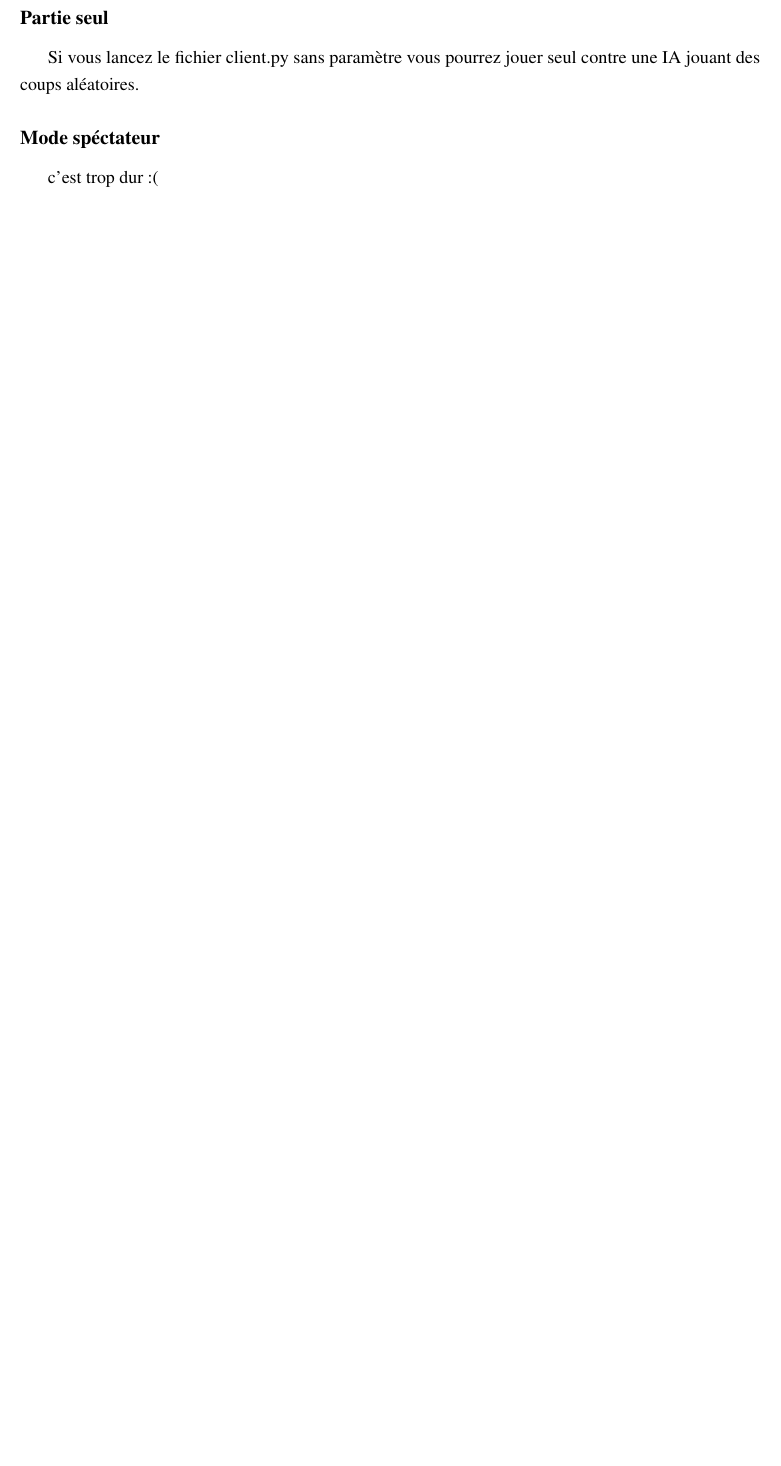
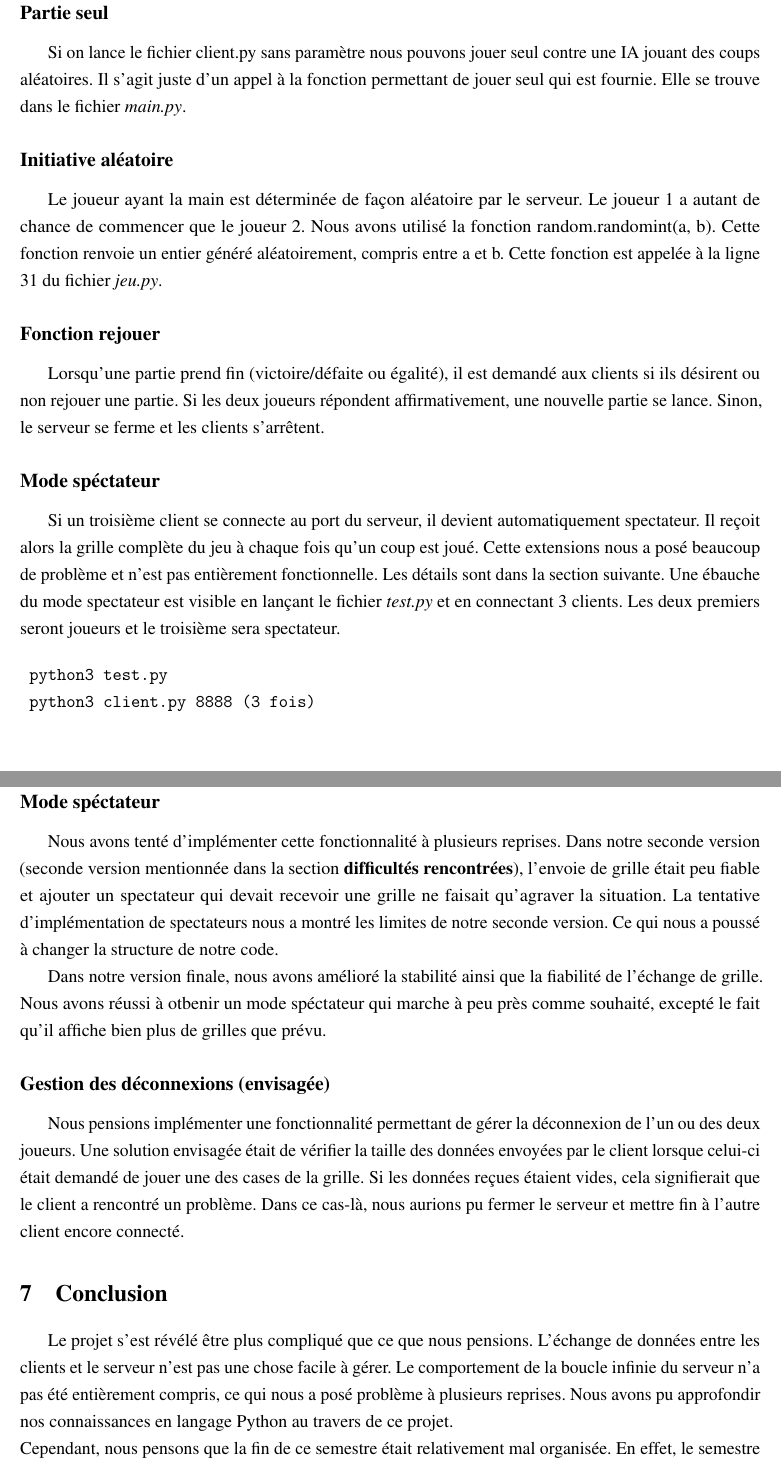
Before and after one commit to kfontain/reseau, a LaTeX document (latex/reseau.tex): part of page 4 of 6 before the commit and two parts of pages 6 and 7 of 7 after it, the two joined at a grey line, cut so that both start at the same text, the shorter picture padded with empty space. Compiled offline with pdfLaTeX.

Commit message:
version finale rapport

```diff
--- a/latex/reseau.tex
+++ b/latex/reseau.tex
@@ -200,19 +209,76 @@ ou des octets en tableaux.
 
 \subsection*{Partie seul}
 
-Si vous lancez le fichier client.py sans paramètre vous pourrez jouer seul
+Si on lance le fichier client.py sans paramètre nous pouvons jouer seul
 contre une IA jouant des coups aléatoires.
+Il s'agit juste d'un appel à la fonction permettant de jouer seul qui
+est fournie. Elle se trouve dans le fichier \textit{main.py}.
+
+\subsection*{Initiative aléatoire}
+
+Le joueur ayant la main est déterminée de façon aléatoire par le serveur.
+Le joueur 1 a autant de chance de commencer que le joueur 2.
+Nous avons utilisé la fonction random.randomint(a, b). Cette fonction renvoie
+un entier généré aléatoirement, compris entre a et b.
+Cette fonction est appelée à la ligne 31 du fichier \textit{jeu.py}.
+
+\subsection*{Fonction rejouer}
+
+Lorsqu'une partie prend fin (victoire/défaite ou égalité), il est demandé aux
+clients si ils désirent ou non rejouer une partie.
+Si les deux joueurs répondent affirmativement, une nouvelle partie se lance.
+Sinon, le serveur se ferme et les clients s'arrêtent.
 
 \subsection*{Mode spéctateur}
 
-c'est trop dur :(
+Si un troisième client se connecte au port du serveur, il devient automatiquement
+spectateur. Il reçoit alors la grille complète du jeu à chaque fois qu'un coup
+est joué.
+Cette extensions nous a posé beaucoup de problème et n'est pas entièrement
+fonctionnelle. Les détails sont dans la section suivante.
+Une ébauche du mode spectateur est visible en lançant
+le fichier \textit{test.py} et en connectant 3 clients. Les deux premiers
+seront joueurs et le troisième sera spectateur.
+
+ \begin{verbatim}
+ python3 test.py
+ python3 client.py 8888 (3 fois)
+ \end{verbatim}
+
 
 %-------------------------------------------------------------------------------
 % Difficultées rencontrées Extensions
 %-------------------------------------------------------------------------------
 
 \newpage
+
 \section{Difficultées rencontrées aux extensions}
+
+\subsection*{Mode spéctateur}
+
+Nous avons tenté d'implémenter cette fonctionnalité à plusieurs reprises.
+Dans notre seconde version (seconde version mentionnée dans
+la section \textbf{difficultés rencontrées}), l'envoie de grille était
+peu fiable et ajouter un spectateur qui devait recevoir une grille
+ne faisait qu'agraver la situation.
+La tentative d'implémentation de spectateurs nous a montré les limites de notre
+seconde version. Ce qui nous a poussé à changer la structure de notre code.
+
+\par
+
+Dans notre version finale, nous avons amélioré la stabilité ainsi que la
+fiabilité de l'échange de grille. Nous avons réussi à otbenir un mode
+spéctateur qui marche à peu près comme souhaité, excepté le fait qu'il affiche bien
+plus de grilles que prévu.
+
+\subsection*{Gestion des déconnexions (envisagée)}
+
+Nous pensions implémenter une fonctionnalité permettant de gérer la déconnexion
+de l'un ou des deux joueurs. Une solution envisagée était de vérifier la taille
+des données envoyées par le client lorsque celui-ci était demandé de jouer une
+des cases de la grille. Si les données reçues étaient vides, cela signifierait
+que le client a rencontré un problème. Dans ce cas-là, nous aurions pu fermer
+le serveur et mettre fin à l'autre client encore connecté.
 
 %-------------------------------------------------------------------------------
 % Conclusion
@@ -223,3 +287,13 @@ c'est trop dur :(
 \section{Conclusion}
-
+Le projet s'est révélé être plus compliqué que ce que nous pensions.
+L'échange de données entre les clients et le serveur n'est pas une chose
+facile à gérer. Le comportement de la boucle infinie du serveur n'a pas été
+entièrement compris, ce qui nous a posé problème à plusieurs reprises.
+Nous avons pu approfondir nos connaissances en langage Python au travers
+de ce projet. \\
+Cependant, nous pensons que la fin de ce semestre était relativement mal organisée.
+En effet, le semestre était nettement plus chargé à la fin qu'au début.
+Avec plusieurs projets en parrallèle ainsi que les examens en même temps,
+s'organiser n'était pas chose simple et nous aurions aimer avoir un peu plus de
+temps.
 \end{document}
```
Also changed, not shown: latex/reseau.pdf, latex/reseau.tex (13 more changed lines).
